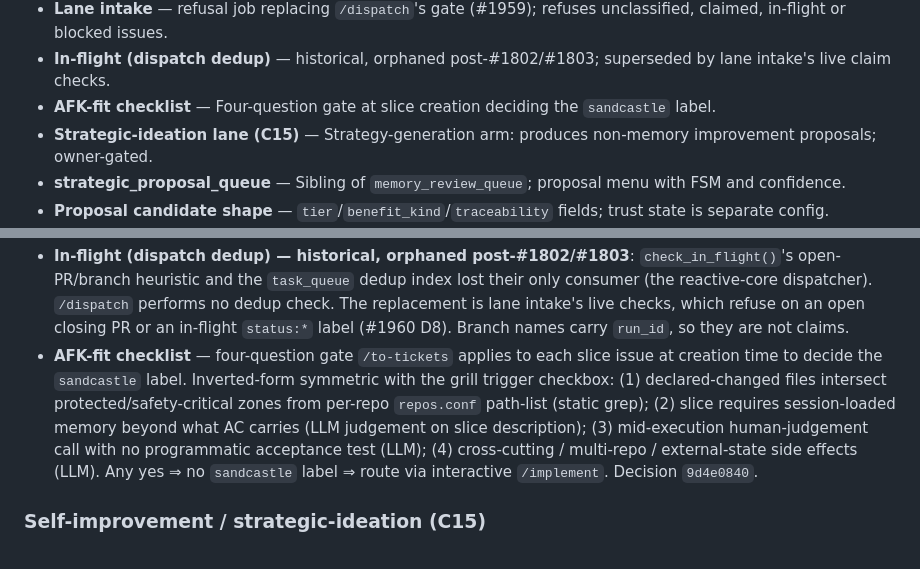
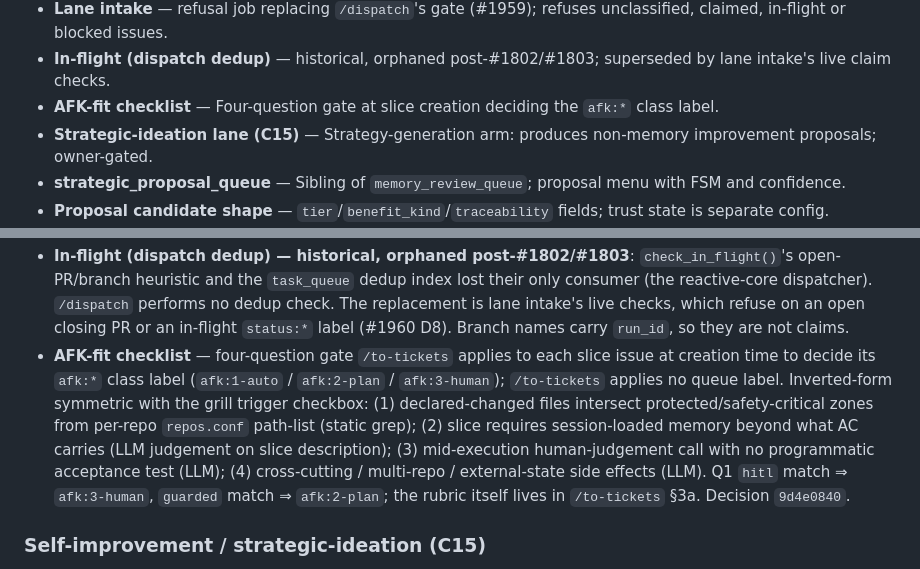
Before and after one commit to Osasuwu/jarvis, a Markdown page: CONTEXT.md, 2 parts joined by grey strips. Drawn GitHub-style.

```diff
--- a/CONTEXT.md
+++ b/CONTEXT.md
@@ -43,7 +43,7 @@ Terms used across the codebase. Definitions are domain-meaningful, not implement
 - **Dispatchable issue** — write-access author, classified `afk:1-auto`/`afk:2-plan`, live body equal to the `labeled` payload body.
 - **Lane intake** — refusal job replacing `/dispatch`'s gate (#1959); refuses unclassified, claimed, in-flight or blocked issues.
 - **In-flight (dispatch dedup)** — historical, orphaned post-#1802/#1803; superseded by lane intake's live claim checks.
-- **AFK-fit checklist** — Four-question gate at slice creation deciding the `sandcastle` label.
+- **AFK-fit checklist** — Four-question gate at slice creation deciding the `afk:*` class label.
 - **Strategic-ideation lane (C15)** — Strategy-generation arm: produces non-memory improvement proposals; owner-gated.
 - **strategic_proposal_queue** — Sibling of `memory_review_queue`; proposal menu with FSM and confidence.
 - **Proposal candidate shape** — `tier`/`benefit_kind`/`traceability` fields; trust state is separate config.
@@ -122,5 +122,5 @@ Terms used across the codebase. Definitions are domain-meaningful, not implement
 - **In-flight (dispatch dedup) — historical, orphaned post-#1802/#1803**: `check_in_flight()`'s open-PR/branch heuristic and the `task_queue` dedup index lost their only consumer (the reactive-core dispatcher). `/dispatch` performs no dedup check. The replacement is lane intake's live checks, which refuse on an open closing PR or an in-flight `status:*` label (#1960 D8). Branch names carry `run_id`, so they are not claims.
-- **AFK-fit checklist** — four-question gate `/to-tickets` applies to each slice issue at creation time to decide the `sandcastle` label. Inverted-form symmetric with the grill trigger checkbox: (1) declared-changed files intersect protected/safety-critical zones from per-repo `repos.conf` path-list (static grep); (2) slice requires session-loaded memory beyond what AC carries (LLM judgement on slice description); (3) mid-execution human-judgement call with no programmatic acceptance test (LLM); (4) cross-cutting / multi-repo / external-state side effects (LLM). Any yes ⇒ no `sandcastle` label ⇒ route via interactive `/implement`. Decision `9d4e0840`.
+- **AFK-fit checklist** — four-question gate `/to-tickets` applies to each slice issue at creation time to decide its `afk:*` class label (`afk:1-auto` / `afk:2-plan` / `afk:3-human`); `/to-tickets` applies no queue label. Inverted-form symmetric with the grill trigger checkbox: (1) declared-changed files intersect protected/safety-critical zones from per-repo `repos.conf` path-list (static grep); (2) slice requires session-loaded memory beyond what AC carries (LLM judgement on slice description); (3) mid-execution human-judgement call with no programmatic acceptance test (LLM); (4) cross-cutting / multi-repo / external-state side effects (LLM). Q1 `hitl` match ⇒ `afk:3-human`, `guarded` match ⇒ `afk:2-plan`; the rubric itself lives in `/to-tickets` §3a. Decision `9d4e0840`.
 ### Self-improvement / strategic-ideation (C15)
 
 - **Strategic-ideation lane (C15)** — the strategy-*generation* arm of self-improvement: produces NON-memory improvement proposals (new skills, prompt/instruction edits, workflows, routing, architecture, process), distinct from C5's reactive memory-mutation arm. Jarvis is an **amplifier of strategy generation, not an autonomizer of selection** — owner + `/grill` is the permanent strategic gate; the lane never auto-selects. Two-phase milestone (decision `2ce11aaa`): **Phase-1 Consumption MVP** (visibility loop, owner-manual apply, zero autonomy) → **Phase-2 Autonomy build-out** behind the GO-gate. Root-cause framing: the prior self-improvement skill fell into disuse — owner throttled auto-apply to M1 and the proposal menu was invisible (a *consumption* failure), with a competing recorded signal that generation produced only sharpen-the-saw increments, never cardinal moves (`self_improve_redesign` `9b453cd9`). Phase-1 deliberately isolates a falsifiable test of the consumption-first assumption — which is why the GO-gate carries a quality dimension (below).
```
Also changed, not shown: other parts of CONTEXT.md (+2 -2 lines), docs/reference/dispatch-ship-gate.md (deleted, +0 -80 lines).
